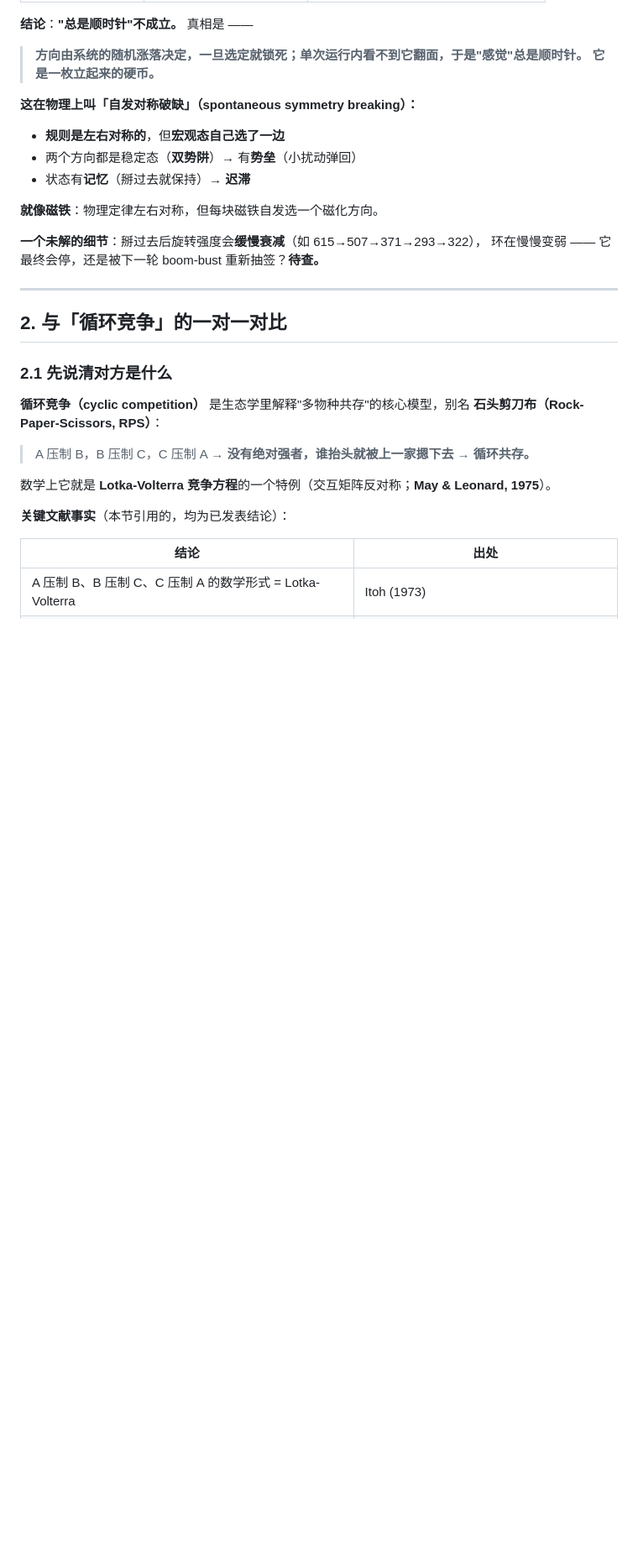
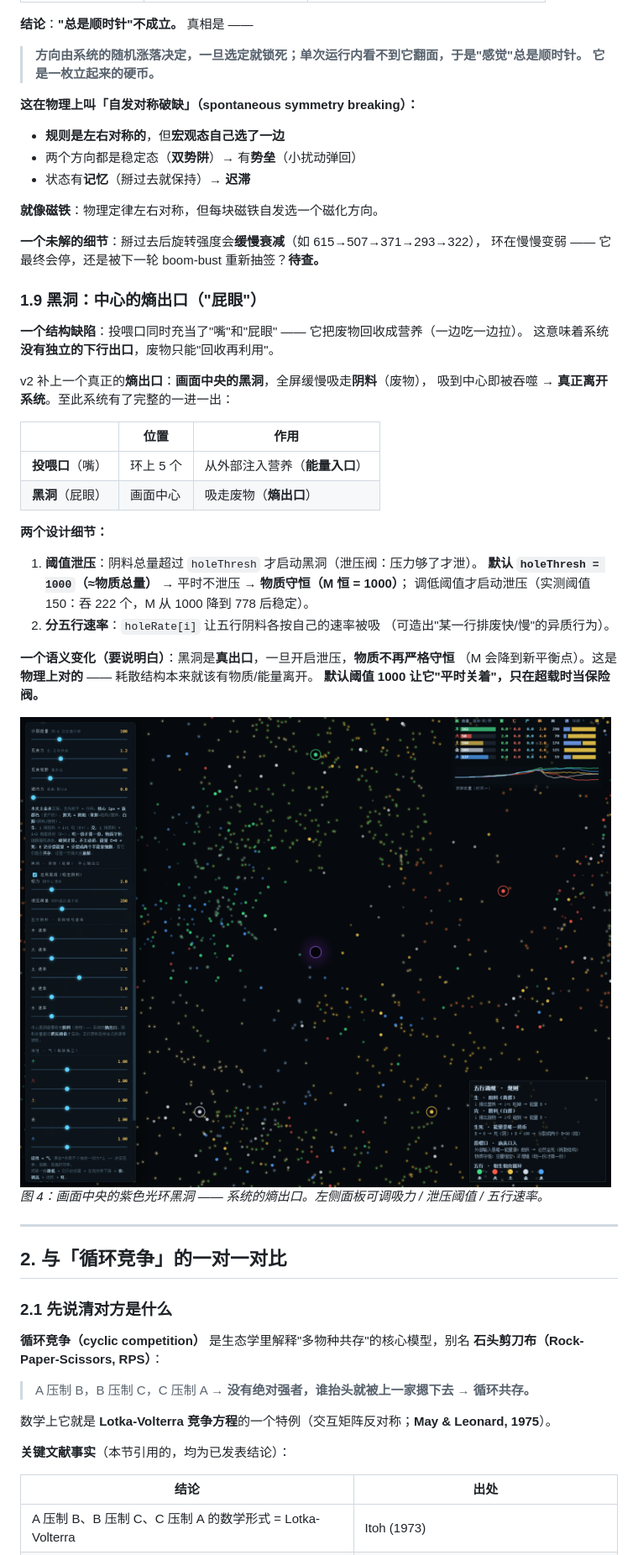
Before and after one commit to kaluluosi/wuxing-emergence, a Markdown page: docs/cyclic-competition.md, the part around the change. Shown: that part at 84% size. Drawn GitHub-style; pictures changed too: docs/images/_wx_v2_blackhole.png (added); blank space fills up the shorter version.

```diff
--- a/docs/cyclic-competition.md
+++ b/docs/cyclic-competition.md
@@ -181,6 +181,34 @@ v2 改成 **1 进 1 出**：
 **一个未解的细节**：掰过去后旋转强度会**缓慢衰减**（如 615→507→371→293→322），
 环在慢慢变弱 —— 它最终会停，还是被下一轮 boom-bust 重新抽签？**待查。**
 
+### 1.9 黑洞：中心的熵出口（"屁眼"）
+
+**一个结构缺陷**：投喂口同时充当了"嘴"和"屁眼" —— 它把废物回收成营养（一边吃一边拉）。
+这意味着系统**没有独立的下行出口**，废物只能"回收再利用"。
+
+v2 补上一个真正的**熵出口**：**画面中央的黑洞**，全屏缓慢吸走**阴料**（废物），
+吸到中心即被吞噬 → **真正离开系统**。至此系统有了完整的一进一出：
+
+| | 位置 | 作用 |
+|---|---|---|
+| **投喂口**（嘴）| 环上 5 个 | 从外部注入营养（**能量入口**）|
+| **黑洞**（屁眼）| 画面中心 | 吸走废物（**熵出口**）|
+
+**两个设计细节：**
+
+1. **阈值泄压**：阴料总量超过 `holeThresh` 才启动黑洞（泄压阀：压力够了才泄）。
+   **默认 `holeThresh = 1000`（≈物质总量）** → 平时不泄压 → **物质守恒（M 恒 = 1000）**；
+   调低阈值才启动泄压（实测阈值 150：吞 222 个，M 从 1000 降到 778 后稳定）。
+2. **分五行速率**：`holeRate[i]` 让五行阴料各按自己的速率被吸
+   （可造出"某一行排废快/慢"的异质行为）。
+
+**一个语义变化（要说明白）**：黑洞是**真出口**，一旦开启泄压，**物质不再严格守恒**
+（M 会降到新平衡点）。这是**物理上对的** —— 耗散结构本来就该有物质/能量离开。
+**默认阈值 1000 让它"平时关着"，只在超载时当保险阀。**
+
+![黑洞 · 中心的熵出口](images/_wx_v2_blackhole.png)
+*图 4：画面中央的紫色光环黑洞 —— 系统的熵出口。左侧面板可调吸力 / 泄压阈值 / 五行速率。*
+
 ---
 
 ## 2. 与「循环竞争」的一对一对比
```
Also changed, not shown: README.md (+5 -2 lines), 1 other file.
